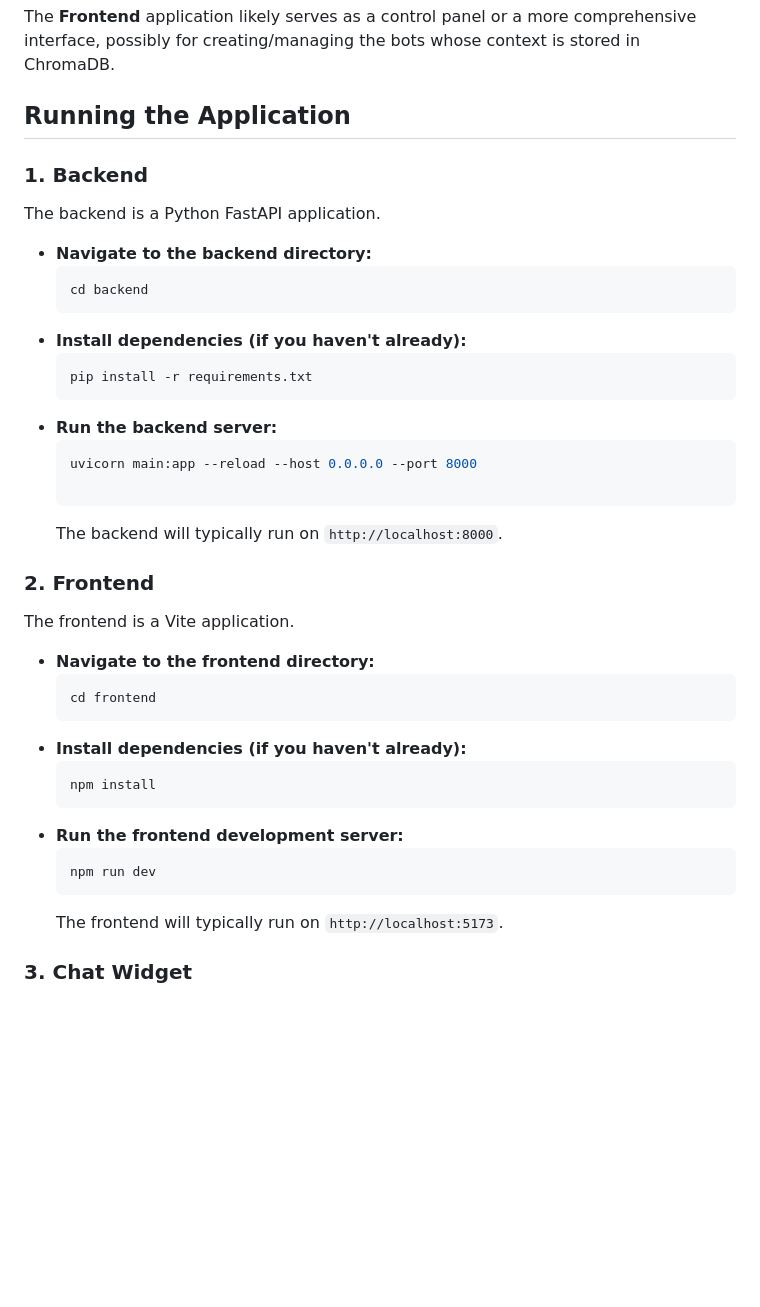
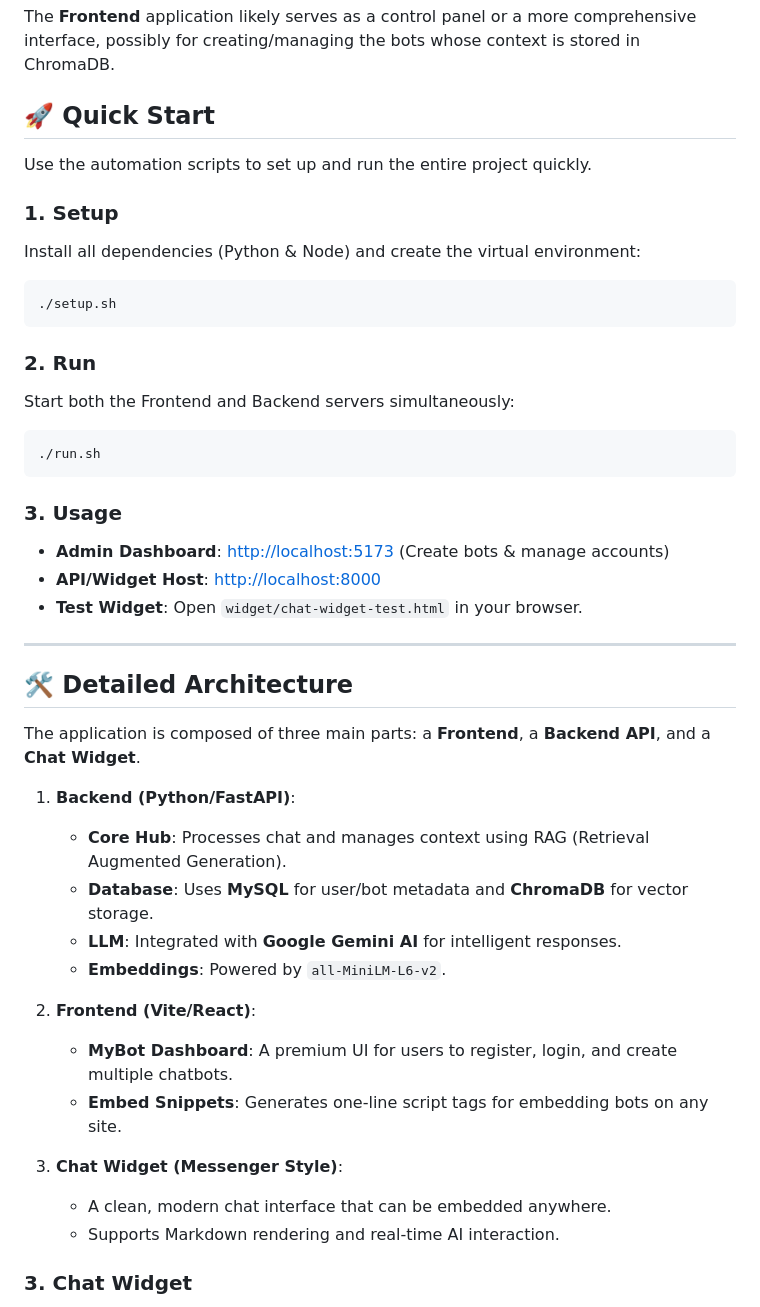
Before and after one commit to mnzit/chatbot, a Markdown page: README.md, the part around the change. GitHub-like rendering; blank space fills up the shorter version.

Commit message:
docs: add instructions for setup.sh and run.sh

````diff
--- a/README.md
+++ b/README.md
@@ -42,44 +42,45 @@ The application is composed of three main parts: a **Frontend**, a **Backend API
 
 The **Frontend** application likely serves as a control panel or a more comprehensive interface, possibly for creating/managing the bots whose context is stored in ChromaDB.
 
-## Running the Application
+## 🚀 Quick Start
 
-### 1. Backend
+Use the automation scripts to set up and run the entire project quickly.
 
-The backend is a Python FastAPI application.
+### 1. Setup
+Install all dependencies (Python & Node) and create the virtual environment:
+```bash
+./setup.sh
+```
 
--   **Navigate to the backend directory:**
-    ```bash
-    cd backend
-    ```
--   **Install dependencies (if you haven't already):**
-    ```bash
-    pip install -r requirements.txt
-    ```
--   **Run the backend server:**
-    ```bash
-    uvicorn main:app --reload --host 0.0.0.0 --port 8000
+### 2. Run
+Start both the Frontend and Backend servers simultaneously:
+```bash
+./run.sh
+```
 
-    ```
-    The backend will typically run on `http://localhost:8000`.
+### 3. Usage
+- **Admin Dashboard**: [http://localhost:5173](http://localhost:5173) (Create bots & manage accounts)
+- **API/Widget Host**: [http://localhost:8000](http://localhost:8000)
+- **Test Widget**: Open `widget/chat-widget-test.html` in your browser.
 
-### 2. Frontend
+---
 
-The frontend is a Vite application.
+## 🛠️ Detailed Architecture
+The application is composed of three main parts: a **Frontend**, a **Backend API**, and a **Chat Widget**.
 
--   **Navigate to the frontend directory:**
-    ```bash
-    cd frontend
-    ```
--   **Install dependencies (if you haven't already):**
-    ```bash
-    npm install
-    ```
--   **Run the frontend development server:**
-    ```bash
-    npm run dev
-    ```
-    The frontend will typically run on `http://localhost:5173`.
+1.  **Backend (Python/FastAPI)**:
+    *   **Core Hub**: Processes chat and manages context using RAG (Retrieval Augmented Generation).
+    *   **Database**: Uses **MySQL** for user/bot metadata and **ChromaDB** for vector storage.
+    *   **LLM**: Integrated with **Google Gemini AI** for intelligent responses.
+    *   **Embeddings**: Powered by `all-MiniLM-L6-v2`.
+
+2.  **Frontend (Vite/React)**:
+    *   **MyBot Dashboard**: A premium UI for users to register, login, and create multiple chatbots.
+    *   **Embed Snippets**: Generates one-line script tags for embedding bots on any site.
+
+3.  **Chat Widget (Messenger Style)**:
+    *   A clean, modern chat interface that can be embedded anywhere.
+    *   Supports Markdown rendering and real-time AI interaction.
 
 ### 3. Chat Widget
 
````
Also changed, not shown: BACKEND_EXPLAINED.md (+21 -0 lines).
